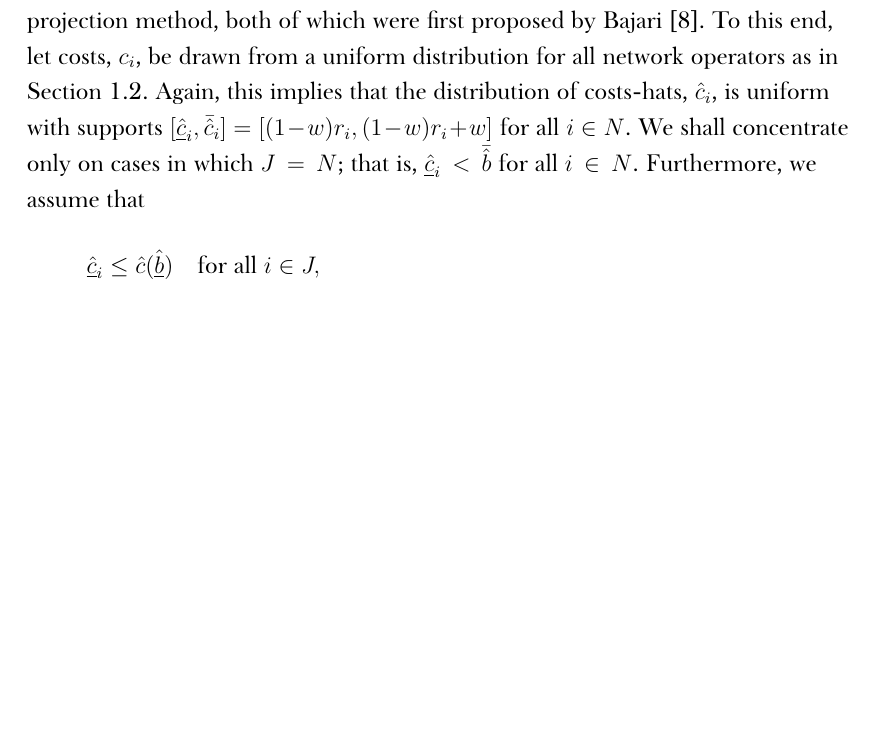
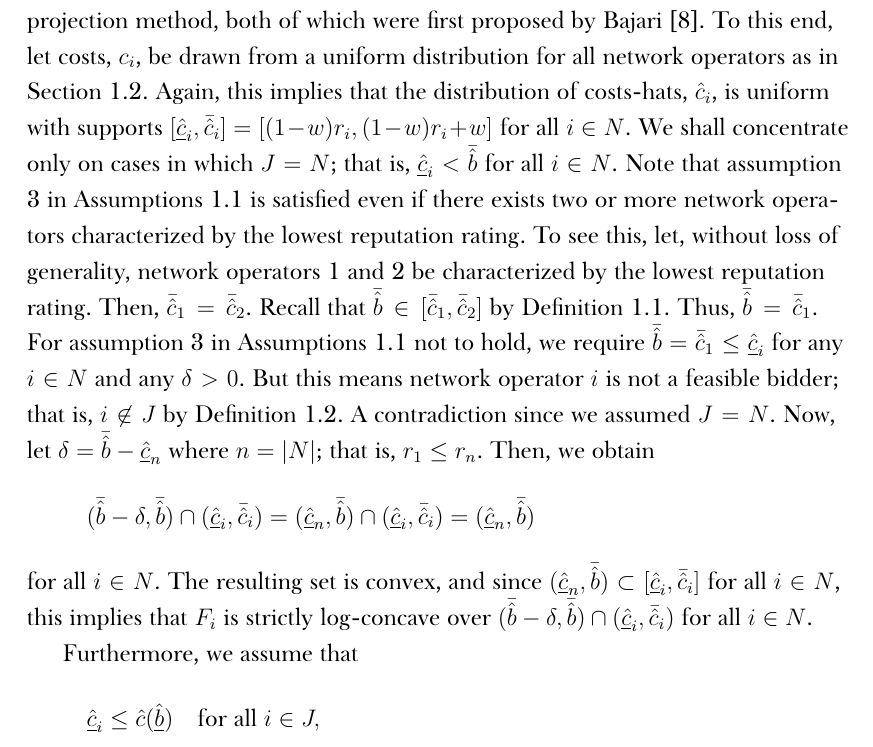
Before and after one commit to kubkon/Thesis, a LaTeX thesis (Thesis.tex, which reads Indirect/Indirect.tex): part of page 18 of 25, cut so that both start at the same text, the shorter picture padded with empty space. Compiled offline with XeLaTeX; a missing font is replaced by an installed copy or a similar font.

Commit message:
Add proof of Assumption 1.1/3 in Numerical Analysis section.

```diff
--- a/Indirect/Indirect.tex
+++ b/Indirect/Indirect.tex
@@ -361,7 +361,13 @@ The literature is mostly concerned with asymmetric first-price auctions in which
 
 However, both scenarios (the one considered in the literature and the one at hand) share a common difficulty: the fact that the common lower bound on bids, $\underline{\hat{b}}$, is unknown \emph{a priori} \cite{HubbardPaarsch2011}. On the other hand, since the common upper bound on bids, $\bar{\hat{b}}$, is known \emph{a priori}, it would seem that any well-known finite-difference method, such as Euler or Runge-Kutta methods, could be applied to the system of ODEs in Equation~\eqref{eq:foc_ode_indirect} with the upper bound on bids as a starting point (the so-called \emph{terminal value problem}). As shown by Hubbard and Paarsch~\cite{HubbardPaarsch2011}, the system does not satisfy the Lipschitz condition for continuity as we approach the upper bound on bids, $\bar{\hat{b}}$. Therefore, much of the theory of ordinary differential equations no longer applies. In practice, this effectively means that the numerical solution obtained using a finite-difference method applied to the terminal value problem will quickly diverge. FIX:ME Provide a graphical example.
 
-In this section, we shall consider two numerical algorithms which overcome the aforementioned problem: the forward shooting method, and the polynomial projection method, both of which were first proposed by Bajari~\cite{Bajari2001a}. To this end, let costs, $c_i$, be drawn from a uniform distribution for all network operators as in Section~\ref{sec:restricted_case_n_2_indirect}. Again, this implies that the distribution of costs-hats, $\hat{c}_i$, is uniform with supports $[\underline{\hat{c}}_i, \bar{\hat{c}}_i] = [(1-w)r_i, (1-w)r_i + w]$ for all $i\in N$. We shall concentrate only on cases in which $J=N$; that is, $\underline{\hat{c}}_i < \bar{\hat{b}}$ for all $i\in N$. Furthermore, we assume that
+In this section, we shall consider two numerical algorithms which overcome the aforementioned problem: the forward shooting method, and the polynomial projection method, both of which were first proposed by Bajari~\cite{Bajari2001a}. To this end, let costs, $c_i$, be drawn from a uniform distribution for all network operators as in Section~\ref{sec:restricted_case_n_2_indirect}. Again, this implies that the distribution of costs-hats, $\hat{c}_i$, is uniform with supports $[\underline{\hat{c}}_i, \bar{\hat{c}}_i] = [(1-w)r_i, (1-w)r_i + w]$ for all $i\in N$. We shall concentrate only on cases in which $J=N$; that is, $\underline{\hat{c}}_i < \bar{\hat{b}}$ for all $i\in N$. Note that assumption 3 in Assumptions~\ref{ass:assumptions_generic_indirect} is satisfied even if there exists two or more network operators characterized by the lowest reputation rating. To see this, let, without loss of generality, network operators 1 and 2 be characterized by the lowest reputation rating. Then, $\bar{\hat{c}}_1 = \bar{\hat{c}}_2$. Recall that $\bar{\hat{b}}\in [\bar{\hat{c}}_1, \bar{\hat{c}}_2]$ by Definition~\ref{def:upper_bound_bids_indirect}. Thus, $\bar{\hat{b}} = \bar{\hat{c}}_1$. For assumption 3 in Assumptions~\ref{ass:assumptions_generic_indirect} not to hold, we require $\bar{\hat{b}} = \bar{\hat{c}}_1 \leq \underline{\hat{c}}_i$ for any $i\in N$ and any $\delta>0$. But this means network operator $i$ is not a feasible bidder; that is, $i\not\in J$ by Definition~\ref{def:feasible_bidders_indirect}. A contradiction since we assumed $J = N$. Now, let $\delta = \bar{\hat{b}} - \underline{\hat{c}}_n$ where $n = |N|$; that is, $r_1\leq r_n$. Then, we obtain
+\begin{equation*}
+(\bar{\hat{b}}-\delta, \bar{\hat{b}})\cap (\underline{\hat{c}}_i, \bar{\hat{c}}_i) = (\underline{\hat{c}}_n, \bar{\hat{b}})\cap (\underline{\hat{c}}_i, \bar{\hat{c}}_i) = (\underline{\hat{c}}_n, \bar{\hat{b}})
+\end{equation*}
+for all $i\in N$. The resulting set is convex, and since $(\underline{\hat{c}}_n, \bar{\hat{b}})\subset [\underline{\hat{c}}_i, \bar{\hat{c}}_i]$ for all $i\in N$, this implies that $F_i$ is strictly log-concave over $(\bar{\hat{b}}-\delta, \bar{\hat{b}})\cap (\underline{\hat{c}}_i, \bar{\hat{c}}_i)$ for all $i\in N$.
+
+Furthermore, we assume that
 \begin{equation*}
   \underline{\hat{c}}_i \leq \hat{c}(\underline{\hat{b}}) \quad\text{for all } i\in J,
 \end{equation*}
```
